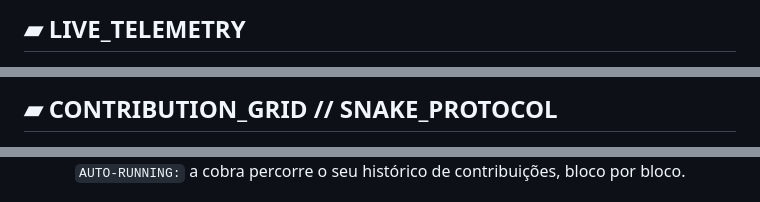
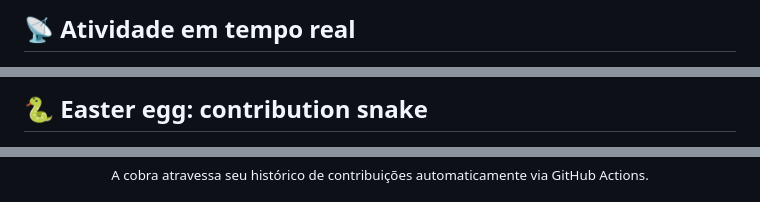
Before and after one commit to DiegoAlvesDs/DiegoAlvesDS, a Markdown page: README.md, 3 parts joined by grey strips. GitHub-like rendering.

```diff
--- a/README.md
+++ b/README.md
@@ -139,5 +116,5 @@ Um curso próprio, criado do zero para tornar programação mais clara, prática
 
-## ▰ LIVE_TELEMETRY
+## 📡 Atividade em tempo real
 
 <div align="center">
 
@@ -154,5 +131,5 @@ Um curso próprio, criado do zero para tornar programação mais clara, prática
 
-## ▰ CONTRIBUTION_GRID // SNAKE_PROTOCOL
+## 🐍 Easter egg: contribution snake
 
 <div align="center">
 
@@ -163,9 +140,7 @@ Um curso próprio, criado do zero para tornar programação mais clara, prática
 </picture>
 <!--END_SECTION:snake-->
 
-<br/>
-
-<code>AUTO-RUNNING:</code> a cobra percorre o seu histórico de contribuições, bloco por bloco.
+<sub>A cobra atravessa seu histórico de contribuições automaticamente via GitHub Actions.</sub>
 
 </div>
 
```
Also changed, not shown: other parts of README.md (+75 -108 lines).
